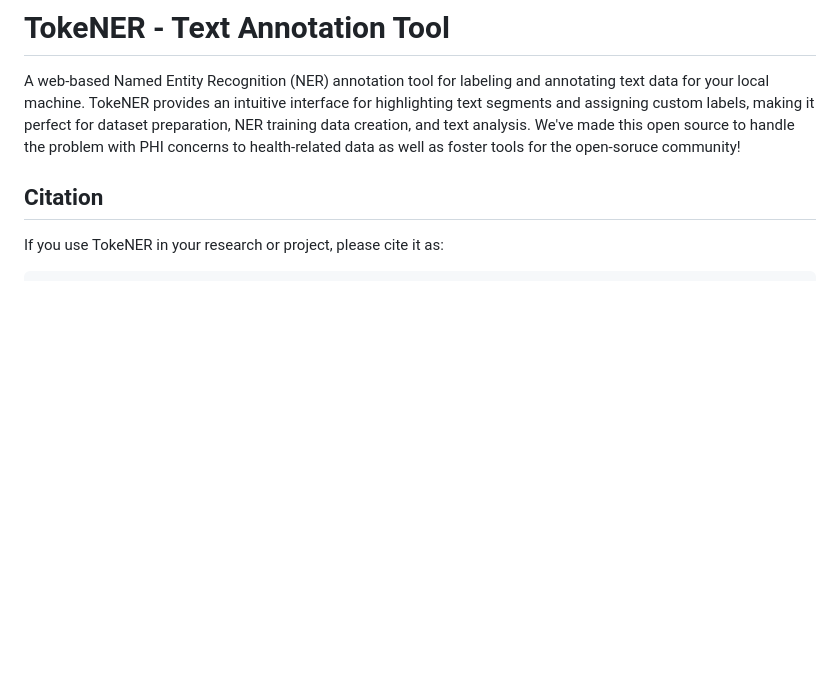
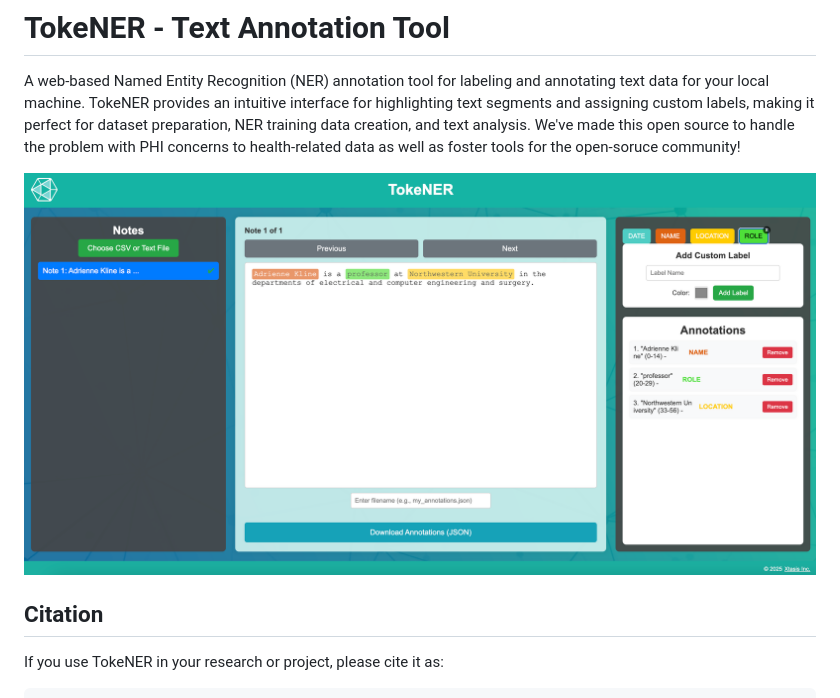
Before and after one commit to adriennekline/tokener, a Markdown page: README.md, the part around the change. Rendered like a GitHub page; blank space fills up the shorter version.

Commit message:
Add demo image to README
Added a demo image to README for better visualization.

```diff
--- a/README.md
+++ b/README.md
@@ -1,6 +1,8 @@
 # TokeNER - Text Annotation Tool
 
 A web-based Named Entity Recognition (NER) annotation tool for labeling and annotating text data for your local machine. TokeNER provides an intuitive interface for highlighting text segments and assigning custom labels, making it perfect for dataset preparation, NER training data creation, and text analysis. We've made this open source to handle the problem with PHI concerns to health-related data as well as foster tools for the open-soruce community!
+
+![TokeNER Demo](demo.png)
 
 ## Citation
 
```
